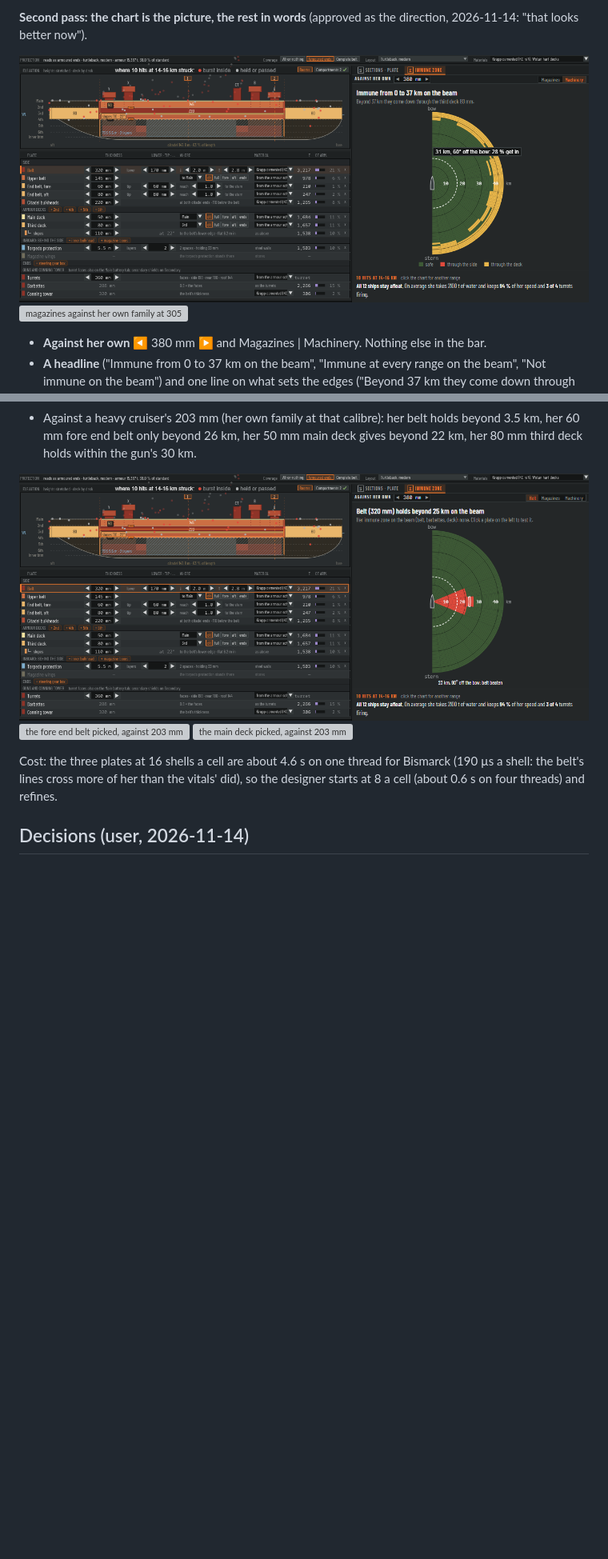
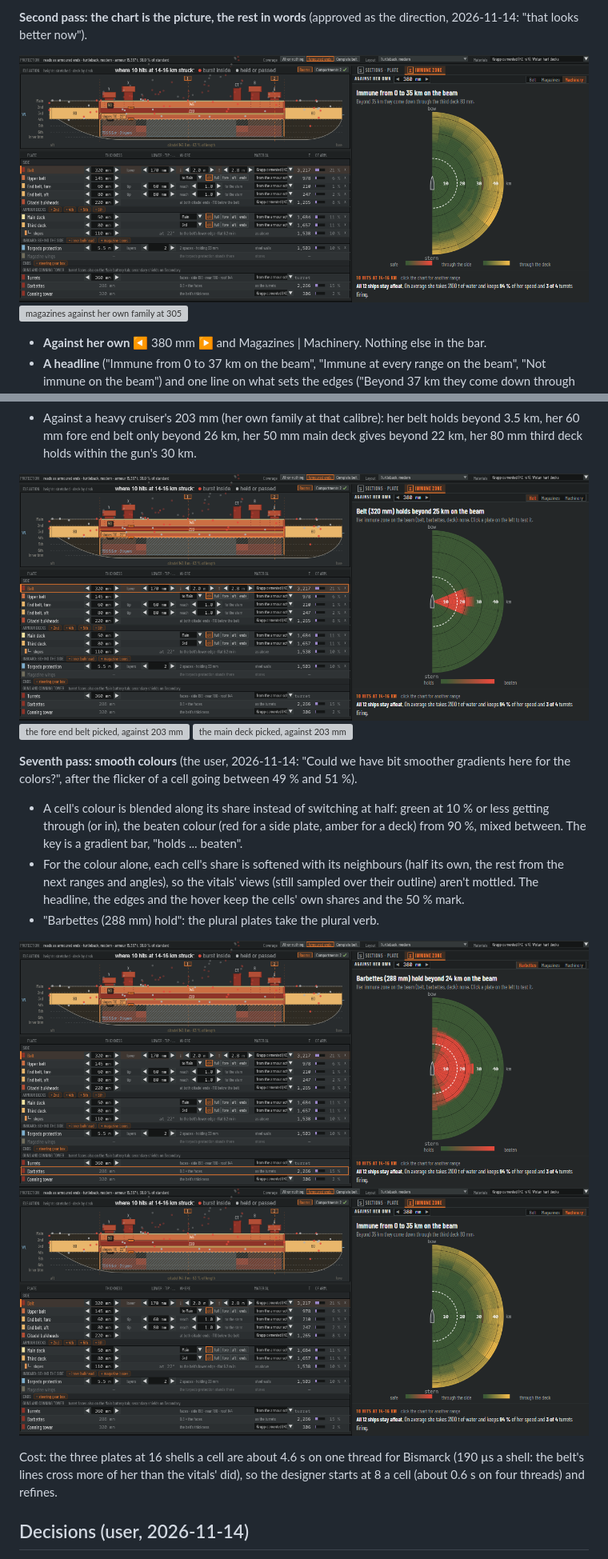
Before and after one commit to sharpneli/fleetwright, a Markdown page: docs/designer-ui/immune-zone.md, 2 parts joined by grey strips. Shown at 80% size. Drawn GitHub-style; pictures changed too: docs/designer-ui/png/immune-mockup-armour.png, docs/designer-ui/png/immune-mockup-barbettes.png (added), docs/designer-ui/png/immune-mockup-machinery.png; blank space fills up the shorter version; grey boxes are pictures that could not be loaded.

Commit message:
Immune zone mockup: colours blended along the share, softened with neighbours for the colour alone
Co-Authored-By: Claude Opus 5.5 <noreply@anthropic.com>

```diff
--- a/docs/designer-ui/immune-zone.md
+++ b/docs/designer-ui/immune-zone.md
@@ -327,6 +327,20 @@ belt is immune to heavy cruisers etc. By default it should be the main belt"; de
 ![the fore end belt picked, against 203 mm](png/immune-mockup-endfore-203.png)
 ![the main deck picked, against 203 mm](png/immune-mockup-deck-203.png)
 
+**Seventh pass: smooth colours** (the user, 2026-11-14: "Could we have bit smoother gradients here for the colors?",
+after the flicker of a cell going between 49 % and 51 %).
+
+- A cell's colour is blended along its share instead of switching at half: green at 10 % or less getting through (or
+  in), the beaten colour (red for a side plate, amber for a deck) from 90 %, mixed between. The key is a gradient bar,
+  "holds ... beaten".
+- For the colour alone, each cell's share is softened with its neighbours (half its own, the rest from the next ranges
+  and angles), so the vitals' views (still sampled over their outline) aren't mottled. The headline, the edges and the
+  hover keep the cells' own shares and the 50 % mark.
+- "Barbettes (288 mm) hold": the plural plates take the plural verb.
+
+![the barbettes, blended](png/immune-mockup-barbettes.png)
+![the machinery, blended and softened](png/immune-mockup-machinery.png)
+
 Cost: the three plates at 16 shells a cell are about 4.6 s on one thread for Bismarck (190 µs a shell: the belt's lines
 cross more of her than the vitals' did), so the designer starts at 8 a cell (about 0.6 s on four threads) and refines.
 
```
Also changed, not shown: 1 other file.
